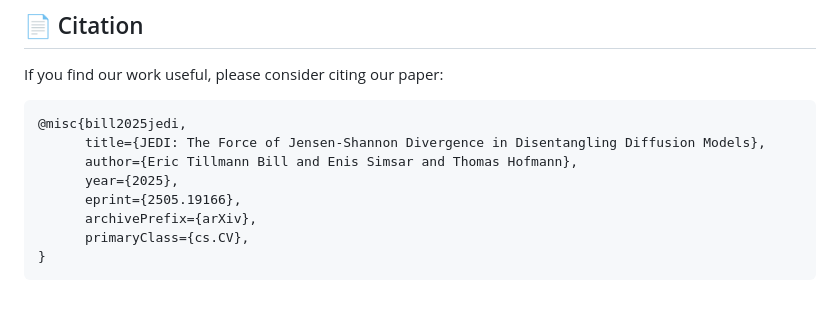
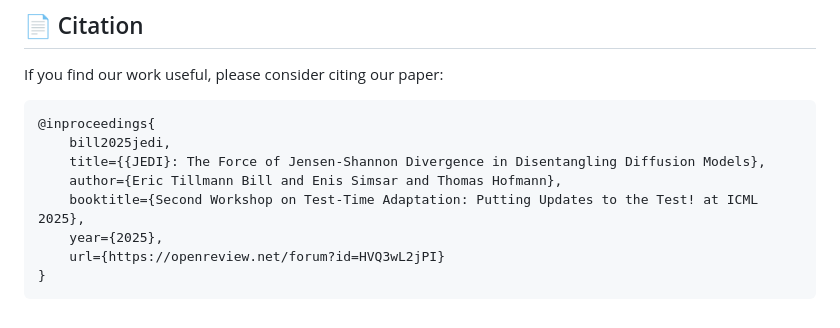
Before and after one commit to ericbill21/JEDI, a Markdown page: README.md, the part around the change. Rendered like a GitHub page.

````diff
--- a/README.md
+++ b/README.md
@@ -67,12 +67,12 @@ JEDI will then apply its disentanglement objective during inference to improve c
 If you find our work useful, please consider citing our paper:
 
 ```
-@misc{bill2025jedi,
-      title={JEDI: The Force of Jensen-Shannon Divergence in Disentangling Diffusion Models},
-      author={Eric Tillmann Bill and Enis Simsar and Thomas Hofmann},
-      year={2025},
-      eprint={2505.19166},
-      archivePrefix={arXiv},
-      primaryClass={cs.CV},
+@inproceedings{
+    bill2025jedi,
+    title={{JEDI}: The Force of Jensen-Shannon Divergence in Disentangling Diffusion Models},
+    author={Eric Tillmann Bill and Enis Simsar and Thomas Hofmann},
+    booktitle={Second Workshop on Test-Time Adaptation: Putting Updates to the Test! at ICML 2025},
+    year={2025},
+    url={https://openreview.net/forum?id=HVQ3wL2jPI}
 }
 ```
````
